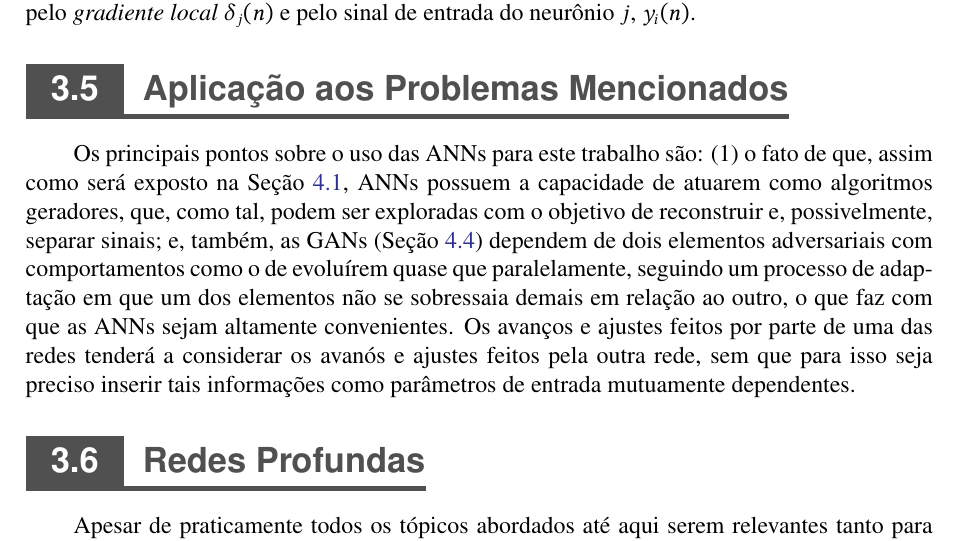
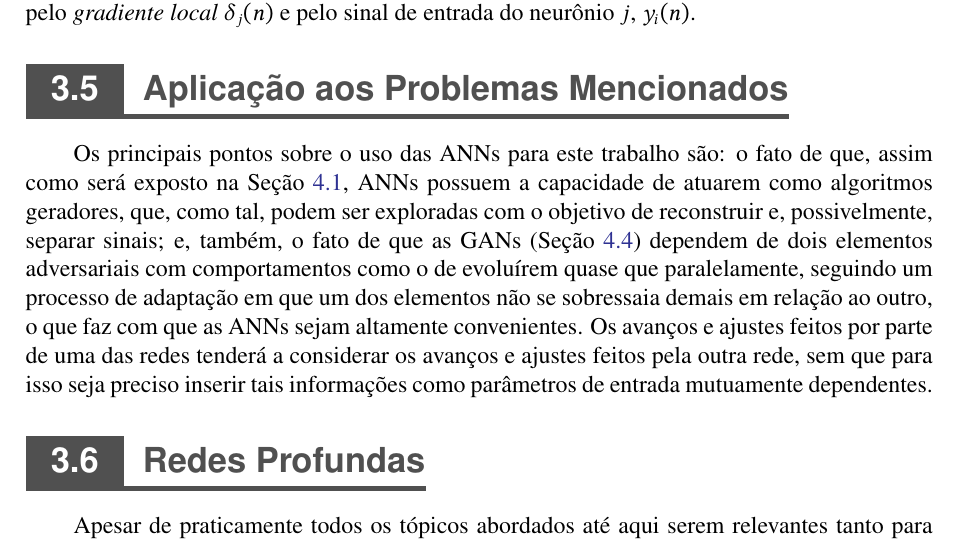
Before and after one commit to titocaco/mestrado, a LaTeX thesis (main.tex, which reads ann.tex): part of page 61 of 91, cut so that both start at the same text. Compiled offline with pdfLaTeX.

Commit message:
Correções no texto sobre aplicações aos problemas

```diff
--- a/ann.tex
+++ b/ann.tex
@@ -529,7 +529,7 @@ Assim, utilizando-se a \textit{regra delta}, os ajustes de treinamento da rede p
 \section{Aplicação aos Problemas Mencionados}
 \label{sec:ann_application_mentioned_problem}
 
-Os principais pontos sobre o uso das ANNs para este trabalho são: (1) o fato de que, assim como será exposto na Seção \ref{sec:gan_nn_as_generative_model}, ANNs possuem a capacidade de atuarem como algoritmos geradores, que, como tal, podem ser exploradas com o objetivo de reconstruir e, possivelmente, separar sinais; e, também, as GANs (Seção \ref{sec:gan_gan}) dependem de dois elementos adversariais com comportamentos como o de evoluírem quase que paralelamente, seguindo um processo de adaptação em que um dos elementos não se sobressaia demais em relação ao outro, o que faz com que as ANNs sejam altamente convenientes. Os avanços e ajustes feitos por parte de uma das redes tenderá a considerar os avanós e ajustes feitos pela outra rede, sem que para isso seja preciso inserir tais informações como parâmetros de entrada mutuamente dependentes.
+Os principais pontos sobre o uso das ANNs para este trabalho são: o fato de que, assim como será exposto na Seção \ref{sec:gan_nn_as_generative_model}, ANNs possuem a capacidade de atuarem como algoritmos geradores, que, como tal, podem ser exploradas com o objetivo de reconstruir e, possivelmente, separar sinais; e, também, o fato de que as GANs (Seção \ref{sec:gan_gan}) dependem de dois elementos adversariais com comportamentos como o de evoluírem quase que paralelamente, seguindo um processo de adaptação em que um dos elementos não se sobressaia demais em relação ao outro, o que faz com que as ANNs sejam altamente convenientes. Os avanços e ajustes feitos por parte de uma das redes tenderá a considerar os avanços e ajustes feitos pela outra rede, sem que para isso seja preciso inserir tais informações como parâmetros de entrada mutuamente dependentes.
 
 
 %   ---------------------------
```
